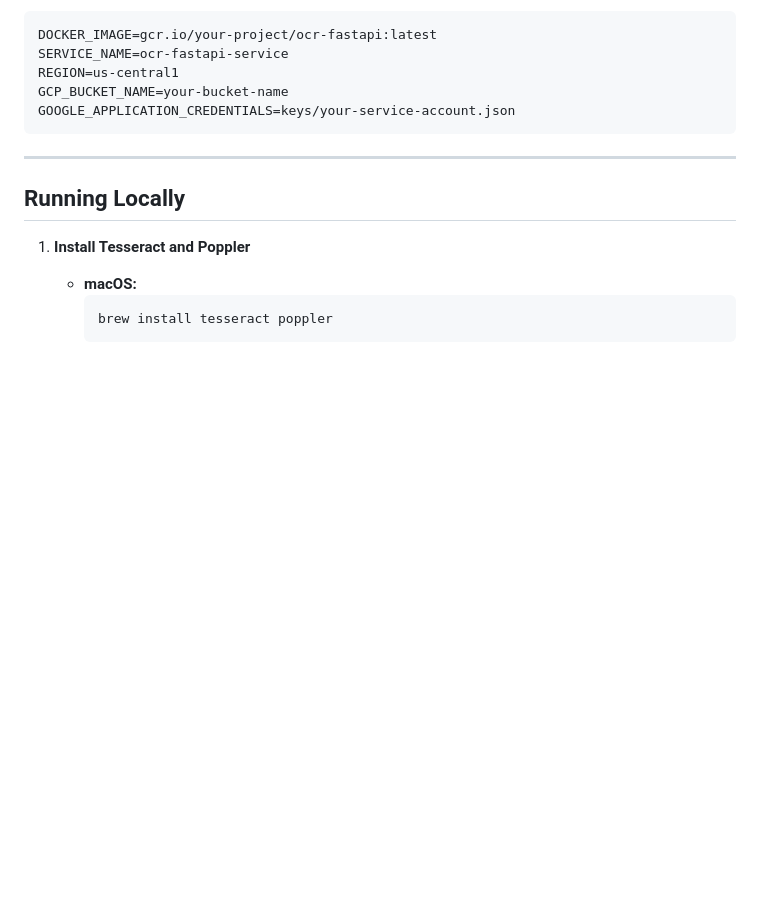
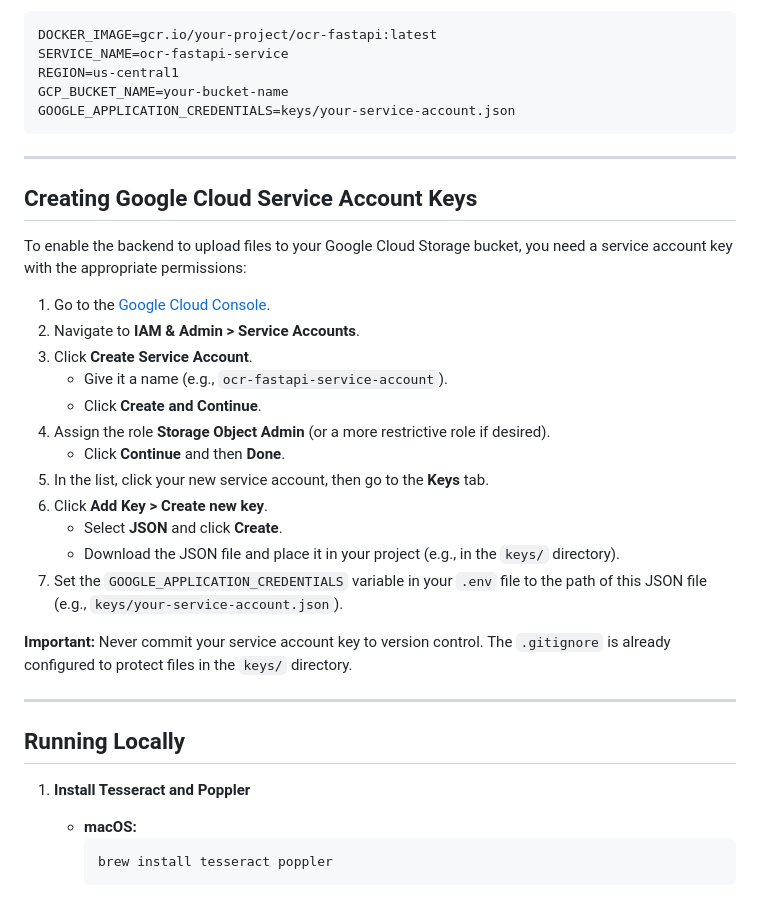
Before and after one commit to mmsonido/ocr-fastapi, a Markdown page: README.md, the part around the change. GitHub-like rendering; blank space fills up the shorter version.

Commit message:
docs: add instructions for creating Google Cloud service account keys

```diff
--- a/README.md
+++ b/README.md
@@ -121,6 +121,27 @@ GOOGLE_APPLICATION_CREDENTIALS=keys/your-service-account.json
 
 ---
 
+## Creating Google Cloud Service Account Keys
+
+To enable the backend to upload files to your Google Cloud Storage bucket, you need a service account key with the appropriate permissions:
+
+1. Go to the [Google Cloud Console](https://console.cloud.google.com/).
+2. Navigate to **IAM & Admin > Service Accounts**.
+3. Click **Create Service Account**.
+   - Give it a name (e.g., `ocr-fastapi-service-account`).
+   - Click **Create and Continue**.
+4. Assign the role **Storage Object Admin** (or a more restrictive role if desired).
+   - Click **Continue** and then **Done**.
+5. In the list, click your new service account, then go to the **Keys** tab.
+6. Click **Add Key > Create new key**.
+   - Select **JSON** and click **Create**.
+   - Download the JSON file and place it in your project (e.g., in the `keys/` directory).
+7. Set the `GOOGLE_APPLICATION_CREDENTIALS` variable in your `.env` file to the path of this JSON file (e.g., `keys/your-service-account.json`).
+
+**Important:** Never commit your service account key to version control. The `.gitignore` is already configured to protect files in the `keys/` directory.
+
+---
+
 ## Running Locally
 
 1. **Install Tesseract and Poppler**
```
